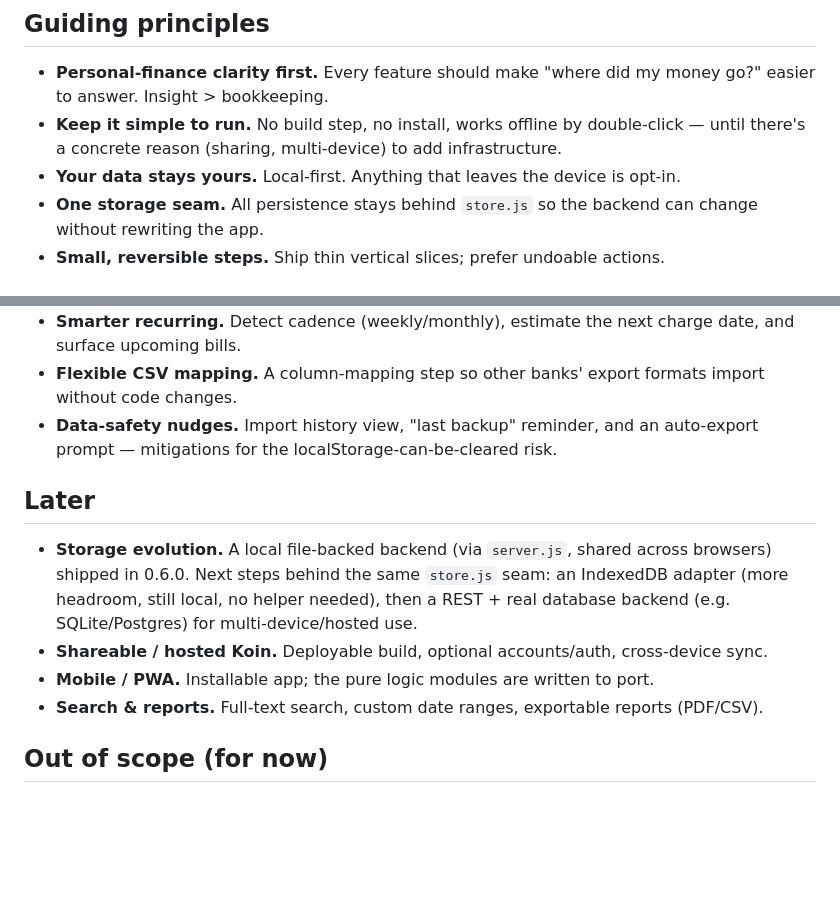
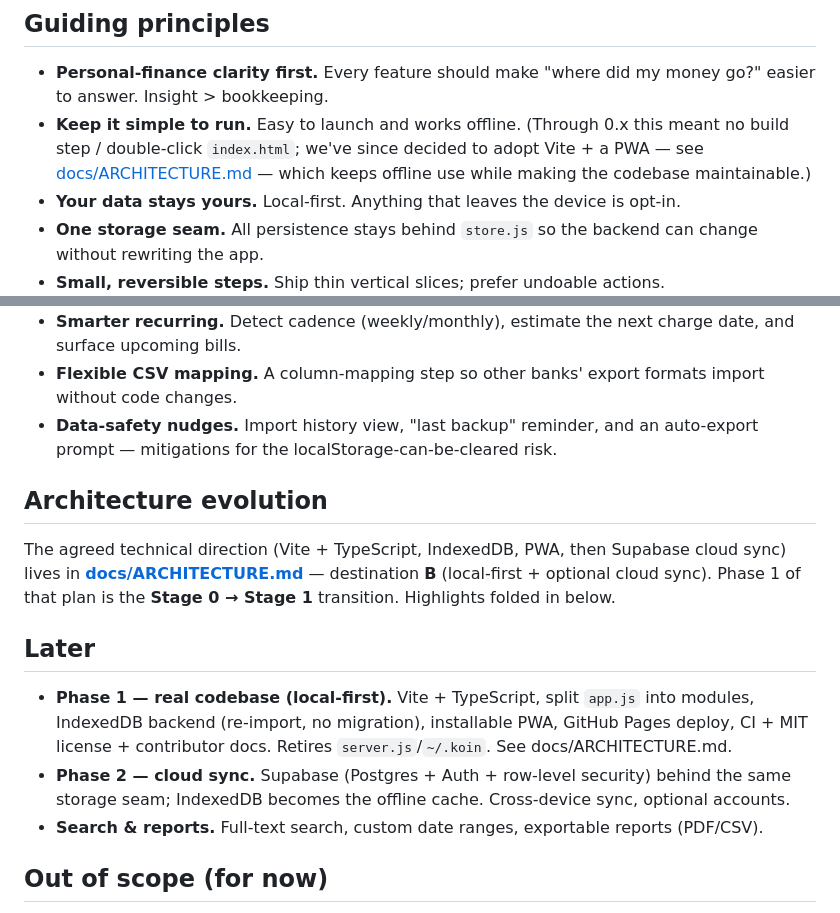
Before and after one commit to amila03ac/koin, a Markdown page: ROADMAP.md, 2 parts joined by grey strips. Drawn GitHub-style; blank space fills up the shorter version.

```diff
--- a/ROADMAP.md
+++ b/ROADMAP.md
@@ -10,8 +10,10 @@ product is used. Items are grouped by **horizon** (Now / Next / Later), not hard
 
 - **Personal-finance clarity first.** Every feature should make "where did my money go?"
   easier to answer. Insight > bookkeeping.
-- **Keep it simple to run.** No build step, no install, works offline by double-click —
-  until there's a concrete reason (sharing, multi-device) to add infrastructure.
+- **Keep it simple to run.** Easy to launch and works offline. (Through 0.x this meant
+  no build step / double-click `index.html`; we've since decided to adopt Vite + a PWA — see
+  [docs/ARCHITECTURE.md](docs/ARCHITECTURE.md) — which keeps offline use while making the
+  codebase maintainable.)
 - **Your data stays yours.** Local-first. Anything that leaves the device is opt-in.
 - **One storage seam.** All persistence stays behind `store.js` so the backend can change
   without rewriting the app.
@@ -50,14 +52,20 @@ current stage — see the `koin-feature` skill for the self-review rubric.
 - **Data-safety nudges.** Import history view, "last backup" reminder, and an auto-export
   prompt — mitigations for the localStorage-can-be-cleared risk.
 
+## Architecture evolution
+
+The agreed technical direction (Vite + TypeScript, IndexedDB, PWA, then Supabase cloud
+sync) lives in **[docs/ARCHITECTURE.md](docs/ARCHITECTURE.md)** — destination **B**
+(local-first + optional cloud sync). Phase 1 of that plan is the **Stage 0 → Stage 1**
+transition. Highlights folded in below.
+
 ## Later
 
-- **Storage evolution.** A local file-backed backend (via `server.js`, shared across
-  browsers) shipped in 0.6.0. Next steps behind the same `store.js` seam: an IndexedDB
-  adapter (more headroom, still local, no helper needed), then a REST + real database
-  backend (e.g. SQLite/Postgres) for multi-device/hosted use.
-- **Shareable / hosted Koin.** Deployable build, optional accounts/auth, cross-device sync.
-- **Mobile / PWA.** Installable app; the pure logic modules are written to port.
+- **Phase 1 — real codebase (local-first).** Vite + TypeScript, split `app.js` into modules,
+  IndexedDB backend (re-import, no migration), installable PWA, GitHub Pages deploy, CI +
+  MIT license + contributor docs. Retires `server.js`/`~/.koin`. See docs/ARCHITECTURE.md.
+- **Phase 2 — cloud sync.** Supabase (Postgres + Auth + row-level security) behind the same
+  storage seam; IndexedDB becomes the offline cache. Cross-device sync, optional accounts.
 - **Search & reports.** Full-text search, custom date ranges, exportable reports (PDF/CSV).
 
 ## Out of scope (for now)
```
Also changed, not shown: docs/ARCHITECTURE.md (added, +98 -0 lines).
